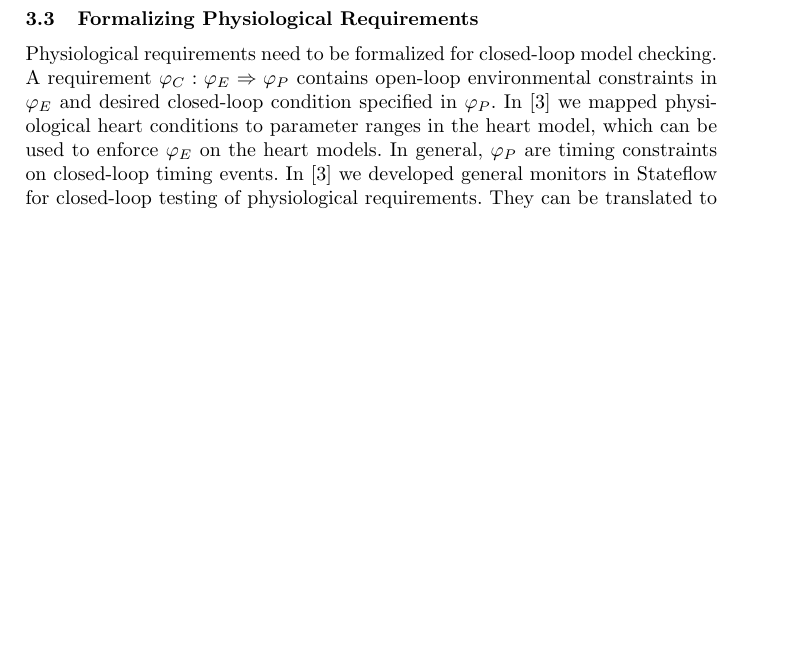
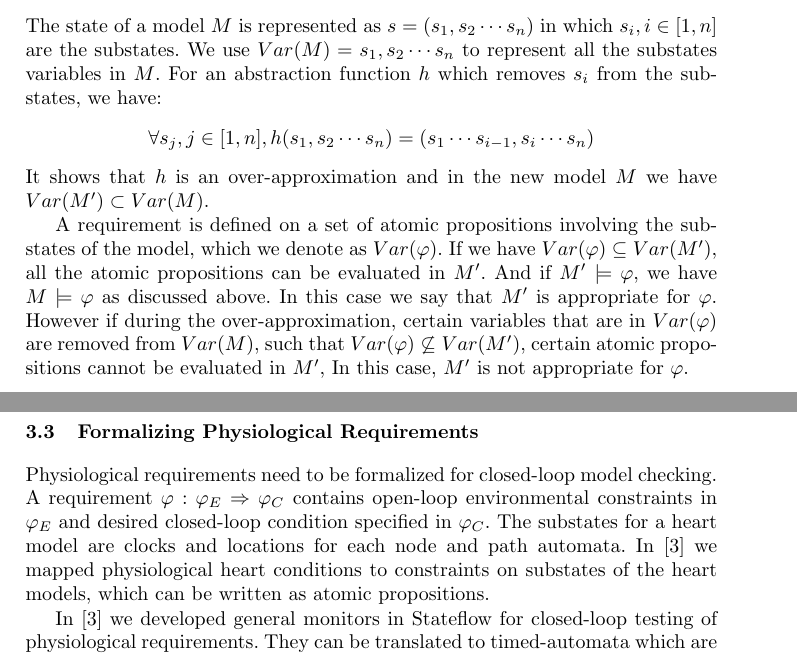
Before and after one commit to mlab-upenn/REGAR-FORMAT15, a LaTeX paper (main.tex, which reads formalModelsofEnv.tex, preliminaries.tex): part of page 9 of 18 before the commit and two parts of pages 5 and 9 of 18 after it, the two joined at a grey line, cut at the place of the change, the shorter picture padded with empty space. Compiled offline with pdfLaTeX.

Commit message:
appropriate part draft

```diff
--- a/formalModelsofEnv.tex
+++ b/formalModelsofEnv.tex
@@ -94,7 +94,10 @@ The heart model structure has been used to model varies heart conditions and all
 %Physiological requirements are constraints on physiological behaviors. In \cite{iccps10} we
 %
 %\subsection{Monitors}
-Physiological requirements need to be formalized for closed-loop model checking. A requirement $\varphi_C: \varphi_E\Rightarrow \varphi_P$ contains open-loop environmental constraints in $\varphi_E$ and desired closed-loop condition specified in $\varphi_P$. In \cite{iccps10} we mapped physiological heart conditions to parameter ranges in the heart model, which can be used to enforce $\varphi_E$ on the heart models. In general, $\varphi_P$ are timing constraints on closed-loop timing events. In \cite{iccps10} we developed general monitors in Stateflow for closed-loop testing of physiological requirements. They can be translated to timed-automata which are shown in \figref{monitor}. The $M_{sing}(event,thresh\_min,thresh\_max)$ enforces the time interval between two $event$ signals within $[thresh\_min,thresh\_max]$. $M_{doub}(event1,event2,thresh\_min,thresh\_max)$ enforces the time interval between $event1$ and $event2$ signals within $[thresh\_min,thresh\_max]$. Model checking is performed on the closed-loop system include the heart model $M_H$, the pacemaker model $M_P$ and the monitor $M$. $\varphi_P$ can be then represented with TCTL formula:\\
+Physiological requirements need to be formalized for closed-loop model checking. A requirement $\varphi: \varphi_E\Rightarrow \varphi_C$ contains open-loop environmental constraints in $\varphi_E$ and desired closed-loop condition specified in $\varphi_C$.  The substates for a heart model are clocks and locations for each node and path automata. In \cite{iccps10} we mapped physiological heart conditions to constraints on substates of the heart models, which can be written as atomic propositions.
+
+In \cite{iccps10} we developed general monitors in Stateflow for closed-loop testing of physiological requirements. They can be translated to timed-automata which are shown in \figref{monitor}. The $M_{sing}(event,thresh\_min, thresh\_max)$ enforces the time interval between two $event$ signals within $[thresh\_min,thresh\_max]$. \\
+$M_{doub}(event1,event2,thresh\_min,thresh\_max)$ enforces the time interval between $event1$ and $event2$ signals within $[thresh\_min,thresh\_max]$. Model checking is performed on the closed-loop system include the heart model $M_H$, the pacemaker model $M_P$ and the monitor $M$. $\varphi_P$ can be then represented with TCTL formula:
  \textsf{A[] (not M.Err)}
 \begin{figure}[!b]
 		\centering
--- a/preliminaries.tex
+++ b/preliminaries.tex
@@ -23,6 +23,13 @@ In general the state space of $S'$ is smaller than $S$ while preserving the prop
 Over-approximation can also be used to cover the behaviors of multiple models. A model $M'$ is an over-approximation of model $M_1$ and $M_2$ if
 $$\forall \delta\in \mathbb{B}(M_1)\cup\mathbb{B}(M_2),\exists \delta'\in\mathbb{B}(M')\text{ s.t. } h(\delta)=h(\delta')$$
 We denote it as $\{M_1,M_2\}\triangleleft_h M'$, such that $h(\mathbb{B}(M_1)\cup\mathbb{B}(M_2))\subseteq\mathbb{B}(M')$.
+
+\subsection{Appropriateness of a Model for a Requirement}
+The state of a model $M$ is represented as $s=(s_1,s_2\cdots s_n)$ in which $s_i, i\in [1,n]$ are the substates. We use $Var(M)={s_1,s_2\cdots s_n}$ to represent all the substates variables in $M$. For an abstraction function $h$ which removes $s_i$ from the substates, we have:
+$$\forall s_j,j\in [1,n], h(s_1,s_2\cdots s_n)=(s_1\cdots s_{i-1},s_i\cdots s_n)$$
+It shows that $h$ is an over-approximation and in the new model $M$ we have $Var(M')\subset Var(M)$.
+
+A requirement is defined on a set of atomic propositions involving the substates of the model, which we denote as $Var(\varphi)$. If we have $Var(\varphi)\subseteq Var(M')$, all the atomic propositions can be evaluated in $M'$. And if $M'\models \varphi$, we have $M\models\varphi$ as discussed above. In this case we say that $M'$ is appropriate for $\varphi$. However if during the over-approximation, certain variables that are in $Var(\varphi)$ are removed from $Var(M)$, such that $Var(\varphi)\not\subseteq Var(M')$, certain atomic propositions cannot be evaluated in $M'$, In this case, $M'$ is not appropriate for $\varphi$.
 
 \subsection{Ambiguities Caused by Over-approximation}
 Since $h$ is non-surjective, there exists behaviors in $M'$ that do not exists in the original model $M$:
```
Also changed, not shown: contextAmbiguities.tex (+4 -3 lines), preliminaries.tex (3 more changed lines).
